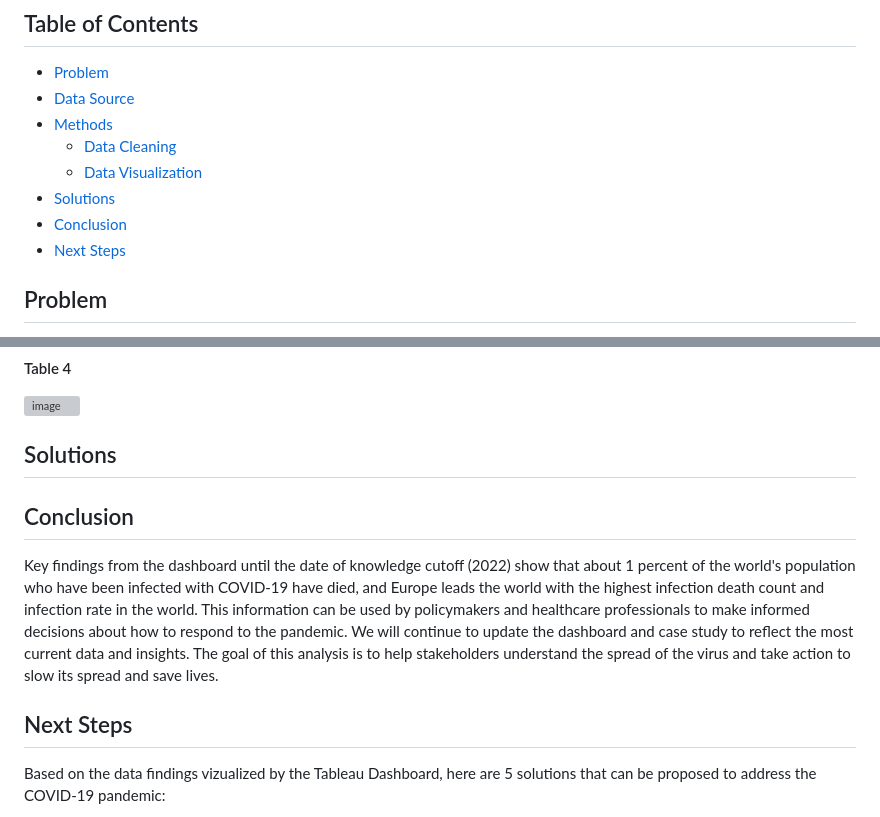
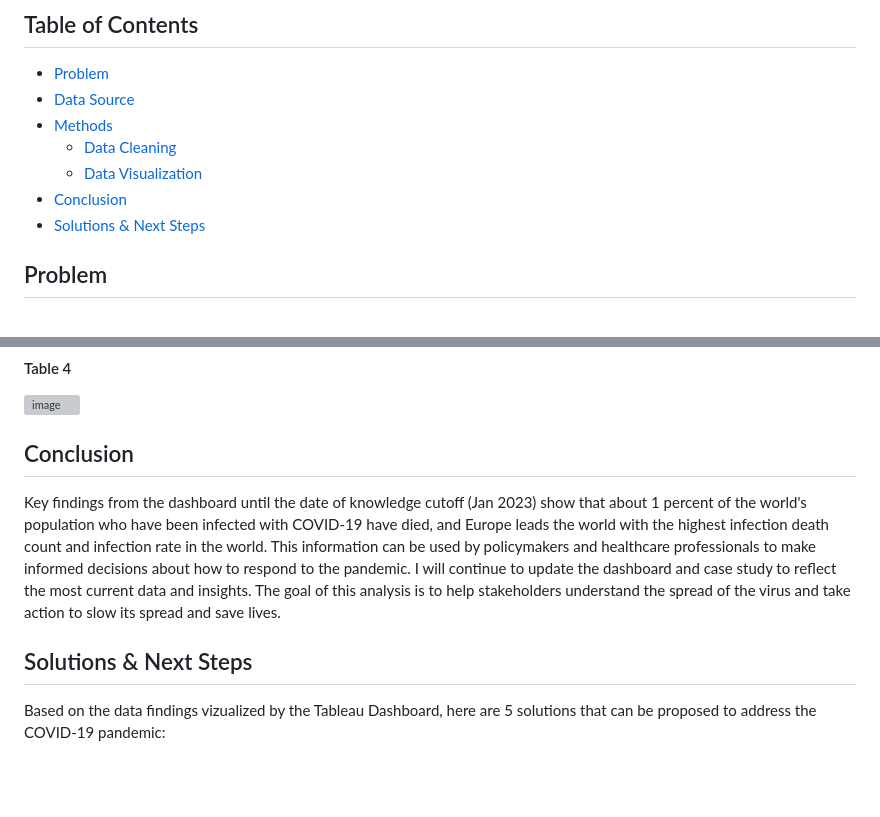
Before and after one commit to IbrahimsDataVault/ProjectsShowcase, a Markdown page: README.md, 2 parts joined by grey strips. Drawn GitHub-style; blank space fills up the shorter version; grey boxes are pictures that could not be loaded.

```diff
--- a/README.md
+++ b/README.md
@@ -13,9 +13,8 @@
 - [Methods](#Methods)
   - [Data Cleaning](#Data-Cleaning)
   - [Data Visualization](#Data-Visualization)
-- [Solutions](#Solutions)
 - [Conclusion](#Conclusion)
-- [Next Steps](#Next-Steps)
+- [Solutions & Next Steps](#Solutions-&-Next-Steps)
 
 ## Problem
 In this case study, I analyzed data on COVID-19 infection rates and death counts. The goal of this analysis is to understand the spread of the virus and identify any patterns or trends that can help inform policy decisions. The data will be cleaned and organized in SQL, and then visualized using Tableau to gain insights.
@@ -125,12 +124,10 @@ ORDER BY
 #### Table 4
 <img width="995" alt="image" src="https://user-images.githubusercontent.com/123592482/215182431-08da3d59-5c8d-4aa3-b686-54720e72c263.png">
 
-## Solutions
+## Conclusion
+Key findings from the dashboard until the date of knowledge cutoff (Jan 2023) show that about 1 percent of the world's population who have been infected with COVID-19 have died, and Europe leads the world with the highest infection death count and infection rate in the world. This information can be used by policymakers and healthcare professionals to make informed decisions about how to respond to the pandemic. I will continue to update the dashboard and case study to reflect the most current data and insights. The goal of this analysis is to help stakeholders understand the spread of the virus and take action to slow its spread and save lives.
 
-## Conclusion
-Key findings from the dashboard until the date of knowledge cutoff (2022) show that about 1 percent of the world's population who have been infected with COVID-19 have died, and Europe leads the world with the highest infection death count and infection rate in the world. This information can be used by policymakers and healthcare professionals to make informed decisions about how to respond to the pandemic. We will continue to update the dashboard and case study to reflect the most current data and insights. The goal of this analysis is to help stakeholders understand the spread of the virus and take action to slow its spread and save lives.
-
-## Next Steps
+## Solutions & Next Steps
 Based on the data findings vizualized by the Tableau Dashboard, here are 5 solutions that can be proposed to address the COVID-19 pandemic:
 1. Increased Vaccination Efforts in Europe: Europe has the highest death count among the continents, and many countries in Europe have high infection rates. By increasing vaccination efforts in Europe, we can protect the population and potentially reduce the death count.
 2. Targeted Testing and Contact Tracing in High-Risk Countries: Cyprus and South Korea have some of the highest infection rates in the world. By targeting testing and contact tracing efforts in these countries, we can identify and isolate infected individuals more effectively, slowing the spread of the virus.
```
